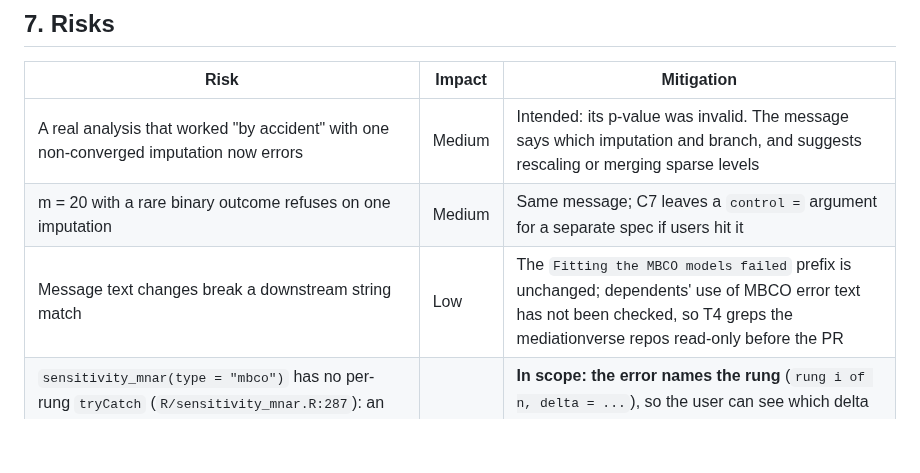
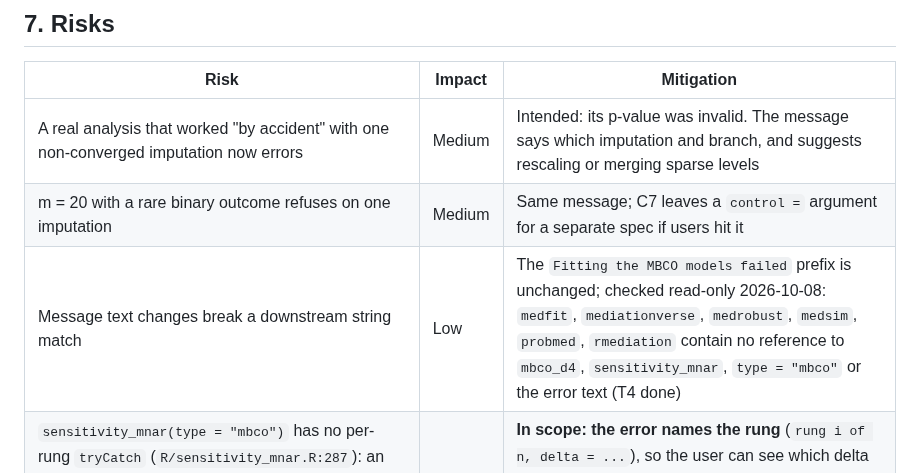
Before and after one commit to Data-Wise/missingmed, a Markdown page: docs/specs/SPEC-mbco-convergence-2026-10-08.md, the part around the change. Rendered like a GitHub page; blank space fills up the shorter version.

Commit message:
docs(spec): record dependents grep for MBCO error text (T4)
Co-Authored-By: Claude Sonnet 5.5 <noreply@anthropic.com>

```diff
--- a/docs/specs/SPEC-mbco-convergence-2026-10-08.md
+++ b/docs/specs/SPEC-mbco-convergence-2026-10-08.md
@@ -75,7 +75,7 @@ Each must be able to fail.
 |---|---|---|
 | A real analysis that worked "by accident" with one non-converged imputation now errors | Medium | Intended: its p-value was invalid. The message says which imputation and branch, and suggests rescaling or merging sparse levels |
 | m = 20 with a rare binary outcome refuses on one imputation | Medium | Same message; C7 leaves a `control =` argument for a separate spec if users hit it |
-| Message text changes break a downstream string match | Low | The `Fitting the MBCO models failed` prefix is unchanged; dependents' use of MBCO error text has not been checked, so T4 greps the mediationverse repos read-only before the PR |
+| Message text changes break a downstream string match | Low | The `Fitting the MBCO models failed` prefix is unchanged; checked read-only 2026-10-08: `medfit`, `mediationverse`, `medrobust`, `medsim`, `probmed`, `rmediation` contain no reference to `mbco_d4`, `sensitivity_mnar`, `type = "mbco"` or the error text (T4 done) |
 | `sensitivity_mnar(type = "mbco")` has no per-rung `tryCatch` (`R/sensitivity_mnar.R:287`): an extreme delta that induces separation now aborts the whole sweep and discards the valid rungs, where it used to return an invalid p-value for that rung | Medium | **In scope: the error names the rung** (`rung i of n, delta = ...`), so the user can see which delta failed and rerun with a narrower grid. Keeping the successful rungs needs a result class that can hold a failed rung (`MDSensitivityResult`), which is a separate spec (section 10, open question) |
 
 ## 8. Boundaries
```
